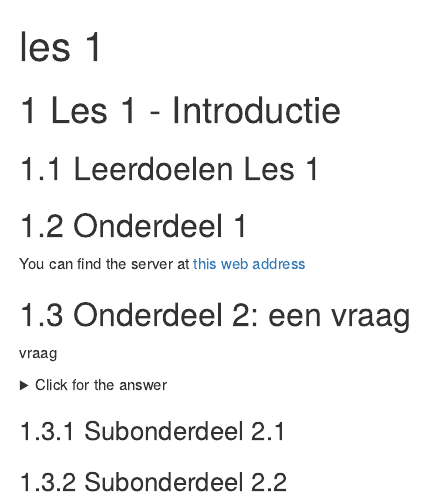
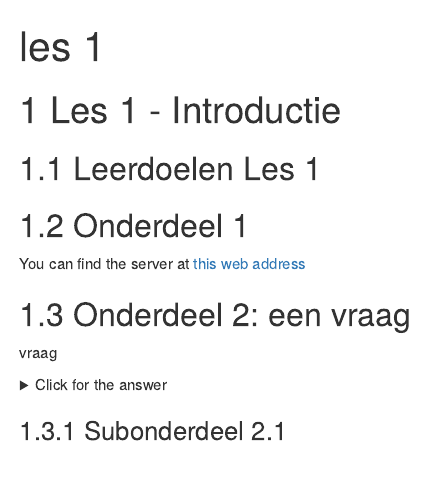
Before and after one commit to DataScienceILC/simple_bookdown_template, an R Markdown document (les1.Rmd): the page in a window 1100 px wide, from its top. Rendered offline with R 4.5, knitr and Pandoc, with nearby package versions; drawn as R Markdown's standard HTML page in place of the format the file asks for.

Commit message:
Remove extra line.

```diff
--- a/les1.Rmd
+++ b/les1.Rmd
@@ -29,5 +29,3 @@ print("42")
 </details>
 
 ### Subonderdeel 2.1
-
-### Subonderdeel 2.2
```
